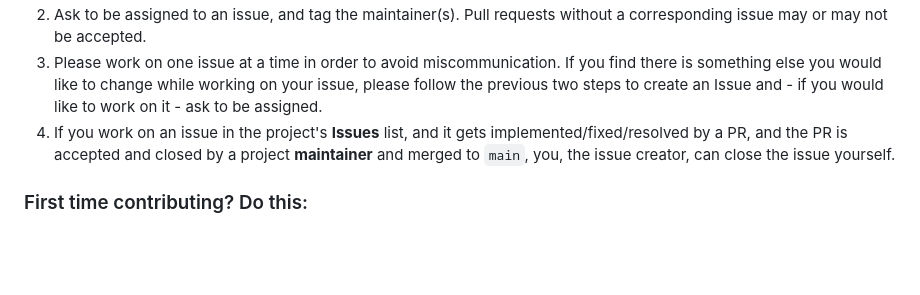
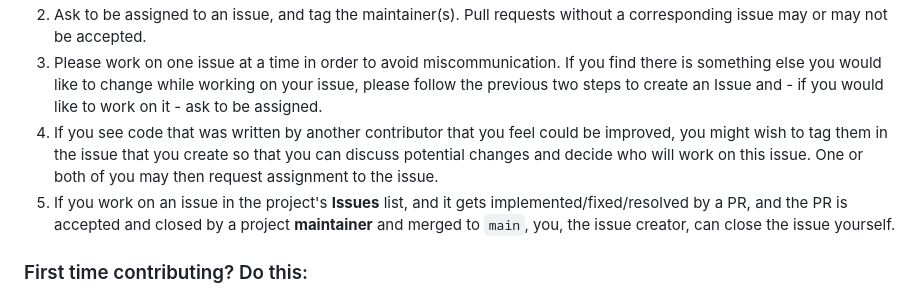
Before and after one commit to michaella23/bootcamp-collab, a Markdown page: CONTRIBUTING.md, the part around the change. GitHub-like rendering; blank space fills up the shorter version.

Commit message:
Added several new Guidelines. Please review.

```diff
--- a/CONTRIBUTING.md
+++ b/CONTRIBUTING.md
@@ -24,7 +24,9 @@ Here are a couple of **videos** created by our awesome project maintainer **Mich
    be accepted.
 3. Please work on one issue at a time in order to avoid miscommunication. If you find there is something else you would
    like to change while working on your issue, please follow the previous two steps to create an Issue and - if you would like to work on it - ask to be assigned.
-4. If you work on an issue in the project's **Issues** list, and it gets implemented/fixed/resolved by a PR, and the
+4. If you see code that was written by another contributor that you feel could be improved, you might wish to tag them
+   in the issue that you create so that you can discuss potential changes and decide who will work on this issue. One or both of you may then request assignment to the issue.
+5. If you work on an issue in the project's **Issues** list, and it gets implemented/fixed/resolved by a PR, and the
    PR is accepted and closed by a project **maintainer** and merged to `main`, you, the issue creator,
    can close the issue yourself.
 ### First time contributing? Do this:
```
